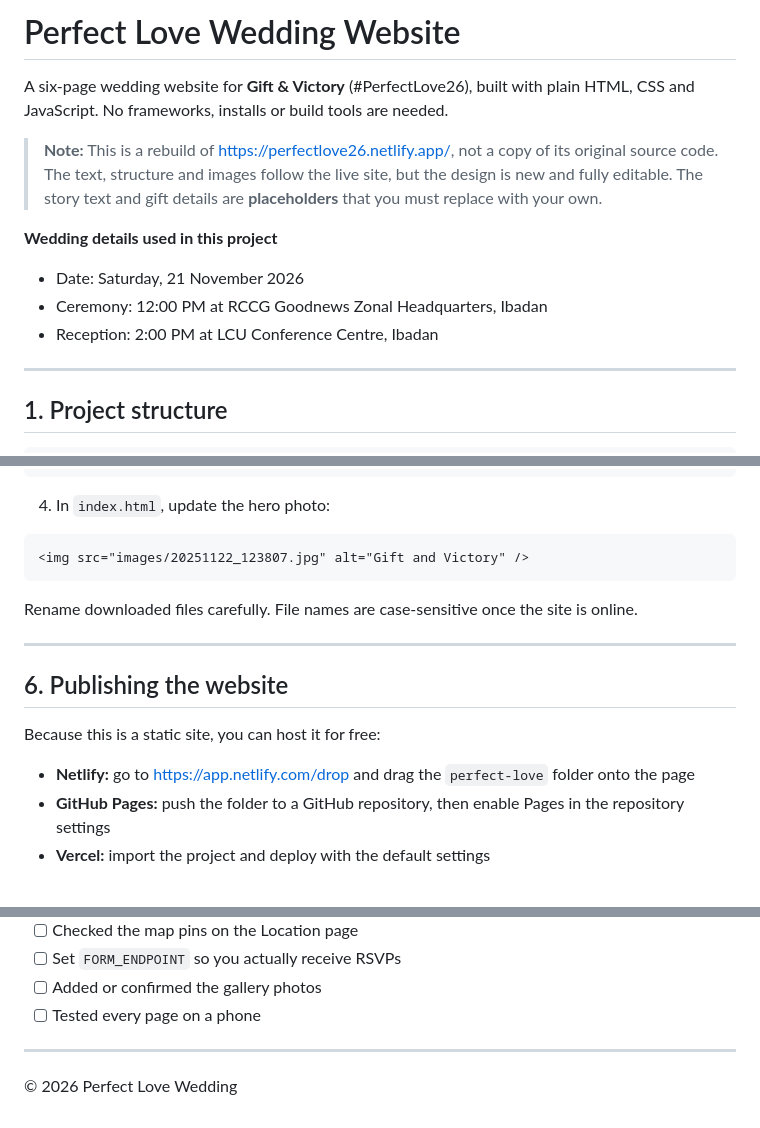
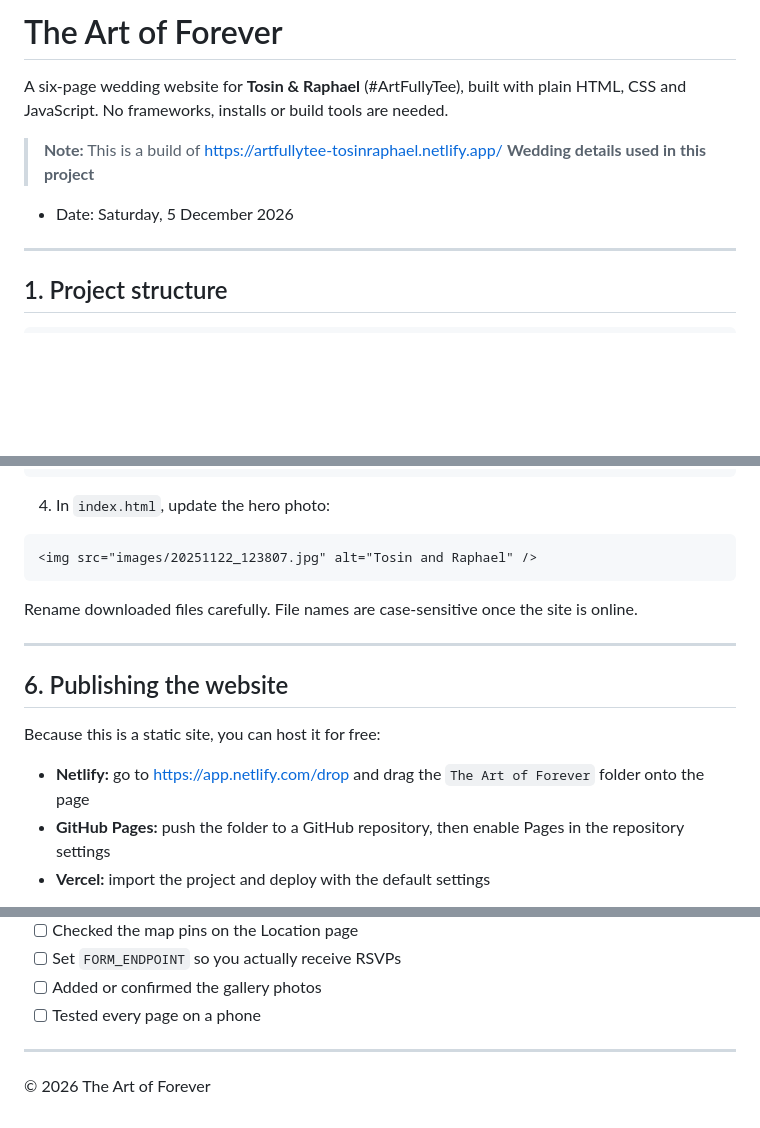
Before and after one commit to TosinMary/The-Art-of-Forever, a Markdown page: README (2).md, 3 parts joined by grey strips. GitHub-like rendering; blank space fills up the shorter version.

````diff
--- a/README (2).md
+++ b/README (2).md
@@ -1,13 +1,10 @@
-# Perfect Love Wedding Website
+# The Art of Forever
 
-A six-page wedding website for **Gift & Victory** (#PerfectLove26), built with plain HTML, CSS and JavaScript. No frameworks, installs or build tools are needed.
+A six-page wedding website for **Tosin & Raphael** (#ArtFullyTee), built with plain HTML, CSS and JavaScript. No frameworks, installs or build tools are needed.
 
-> **Note:** This is a rebuild of https://perfectlove26.netlify.app/, not a copy of its original source code. The text, structure and images follow the live site, but the design is new and fully editable. The story text and gift details are **placeholders** that you must replace with your own.
-
+> **Note:** This is a build of https://artfullytee-tosinraphael.netlify.app/
 **Wedding details used in this project**
-- Date: Saturday, 21 November 2026
-- Ceremony: 12:00 PM at RCCG Goodnews Zonal Headquarters, Ibadan
-- Reception: 2:00 PM at LCU Conference Centre, Ibadan
+- Date: Saturday, 5 December 2026
 
 ---
 
@@ -185,7 +182,7 @@ const GALLERY_IMAGES = [
 4. In `index.html`, update the hero photo:
 
 ```html
-<img src="images/20251122_123807.jpg" alt="Gift and Victory" />
+<img src="images/20251122_123807.jpg" alt="Tosin and Raphael" />
 ```
 
 Rename downloaded files carefully. File names are case-sensitive once the site is online.
@@ -196,7 +193,7 @@ Rename downloaded files carefully. File names are case-sensitive once the site i
 
 Because this is a static site, you can host it for free:
 
-- **Netlify:** go to https://app.netlify.com/drop and drag the `perfect-love` folder onto the page
+- **Netlify:** go to https://app.netlify.com/drop and drag the `The Art of Forever` folder onto the page
 - **GitHub Pages:** push the folder to a GitHub repository, then enable Pages in the repository settings
 - **Vercel:** import the project and deploy with the default settings
 
@@ -231,4 +228,4 @@ After publishing, open every page on your phone and test the RSVP form, the maps
 
 ---
 
-&copy; 2026 Perfect Love Wedding
+&copy; 2026 The Art of Forever
````
Also changed, not shown: README (1).md (deleted, +0 -167 lines).
